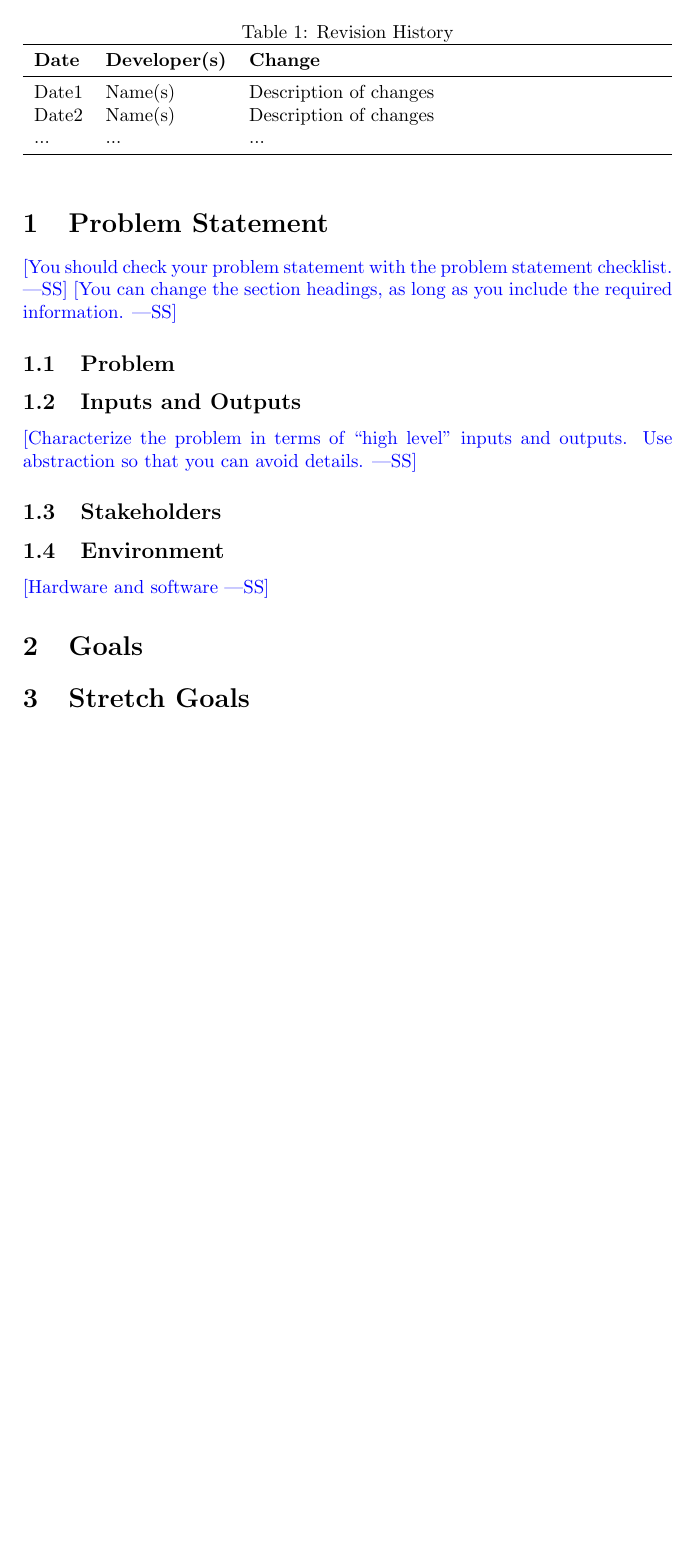
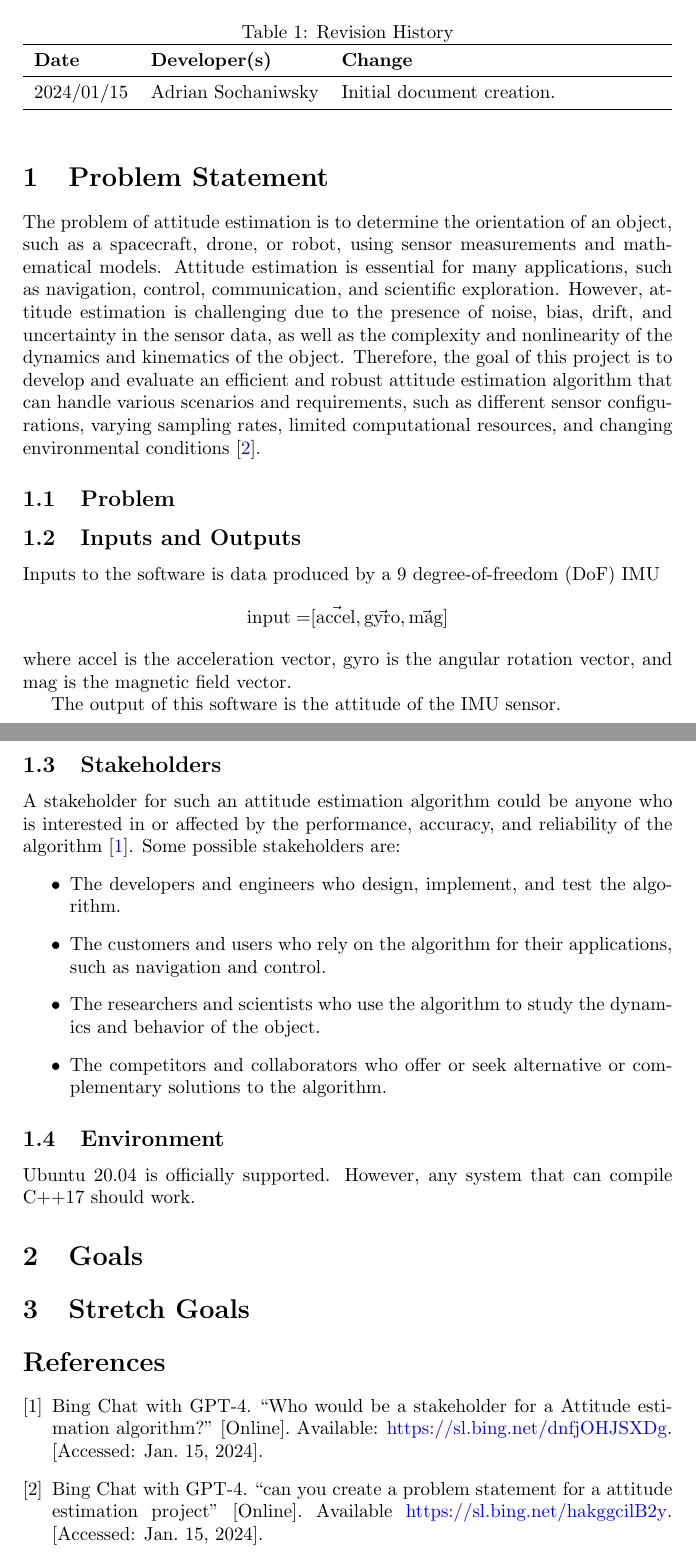
Before and after one commit to adrian-soch/attitude_check, a LaTeX document (docs/ProblemStatementAndGoals/ProblemStatement.tex): part of the page before the commit and two parts of pages 1 and 2 of 2 after it, the two joined at a grey line, cut so that both start at the same text, the shorter picture padded with empty space. Compiled offline with pdfLaTeX.

Commit message:
WIP problem statement

```diff
--- a/docs/ProblemStatementAndGoals/ProblemStatement.tex
+++ b/docs/ProblemStatementAndGoals/ProblemStatement.tex
@@ -2,8 +2,9 @@
 
 \usepackage{tabularx}
 \usepackage{booktabs}
+\usepackage{amsmath}
 
-\title{Problem Statement and Goals\\\progname}
+\title{Problem Statement and Goals \\ Attitude Check: IMU-based Attitude Estimation}
 
 \author{\authname}
 
@@ -22,35 +23,63 @@
 \toprule
 \textbf{Date} & \textbf{Developer(s)} & \textbf{Change}\\
 \midrule
-Date1 & Name(s) & Description of changes\\
-Date2 & Name(s) & Description of changes\\
-... & ... & ...\\
+2024/01/15 & Adrian Sochaniwsky & Initial document creation.\\
 \bottomrule
 \end{tabularx}
 \end{table}
 
 \section{Problem Statement}
 
-\wss{You should check your problem statement with the
-\href{https://github.com/smiths/capTemplate/blob/main/docs/Checklists/ProbState-Checklist.pdf}
-{problem statement checklist}.}
-\wss{You can change the section headings, as long as you include the required information.}
+% \wss{You should check your problem statement with the
+% \href{https://github.com/smiths/capTemplate/blob/main/docs/Checklists/ProbState-Checklist.pdf}
+% {problem statement checklist}.}
+% \wss{You can change the section headings, as long as you include the required information.}
+
+The problem of attitude estimation is to determine the orientation of an object, such as a spacecraft, drone, or robot, using sensor measurements and mathematical models. Attitude estimation is essential for many applications, such as navigation, control, communication, and scientific exploration. However, attitude estimation is challenging due to the presence of noise, bias, drift, and uncertainty in the sensor data, as well as the complexity and nonlinearity of the dynamics and kinematics of the object. Therefore, the goal of this project is to develop and evaluate an efficient and robust attitude estimation algorithm that can handle various scenarios and requirements, such as different sensor configurations, varying sampling rates, limited computational resources, and changing environmental conditions \cite{statement}.
 
 \subsection{Problem}
 
 \subsection{Inputs and Outputs}
 
-\wss{Characterize the problem in terms of ``high level'' inputs and outputs.
-Use abstraction so that you can avoid details.}
+Inputs to the software is data produced by a 9 degree-of-freedom (DoF) IMU
+\begin{align*}
+    \text{input} =& [\vec{\text{accel}}, \vec{\text{gyro}}, \vec{\text{mag}} ]
+\end{align*}
+where accel is the acceleration vector, gyro is the angular rotation vector, and mag is the magnetic field vector.
+
+The output of this software is the attitude of the IMU sensor.
+
+
+% \wss{Characterize the problem in terms of ``high level'' inputs and outputs.
+% Use abstraction so that you can avoid details.}
 
 \subsection{Stakeholders}
 
+A stakeholder for such an attitude estimation algorithm could be anyone who is interested in or affected by the performance, accuracy, and reliability of the algorithm \cite{stake}. Some possible stakeholders are:
+\begin{itemize}
+    \item The developers and engineers who design, implement, and test the algorithm.
+    \item The customers and users who rely on the algorithm for their applications, such as navigation and control.
+    \item The researchers and scientists who use the algorithm to study the dynamics and behavior of the object.
+    % \item The regulators and authorities who set the standards and requirements for the algorithm.
+    \item The competitors and collaborators who offer or seek alternative or complementary solutions to the algorithm.
+\end{itemize}
+
+
 \subsection{Environment}
 
-\wss{Hardware and software}
+Ubuntu 20.04 is officially supported. However, any system that can compile C++17 should work.
+
+% \wss{Hardware and software}
 
 \section{Goals}
 
 \section{Stretch Goals}
 
+\begin{thebibliography}{2}
+
+    \bibitem{stake} Bing Chat with GPT-4. “Who would be a stakeholder for a Attitude estimation algorithm?” [Online]. Available: \url{https://sl.bing.net/dnfjOHJSXDg}. [Accessed: Jan. 15, 2024].
+    \bibitem{statement} Bing Chat with GPT-4. “can you create a problem statement for a attitude estimation project" [Online]. Available \url{https://sl.bing.net/hakggcilB2y}. [Accessed: Jan. 15, 2024].
+
+\end{thebibliography}
+
 \end{document}
```
Also changed, not shown: docs/ProblemStatementAndGoals/ProblemStatement.pdf.
